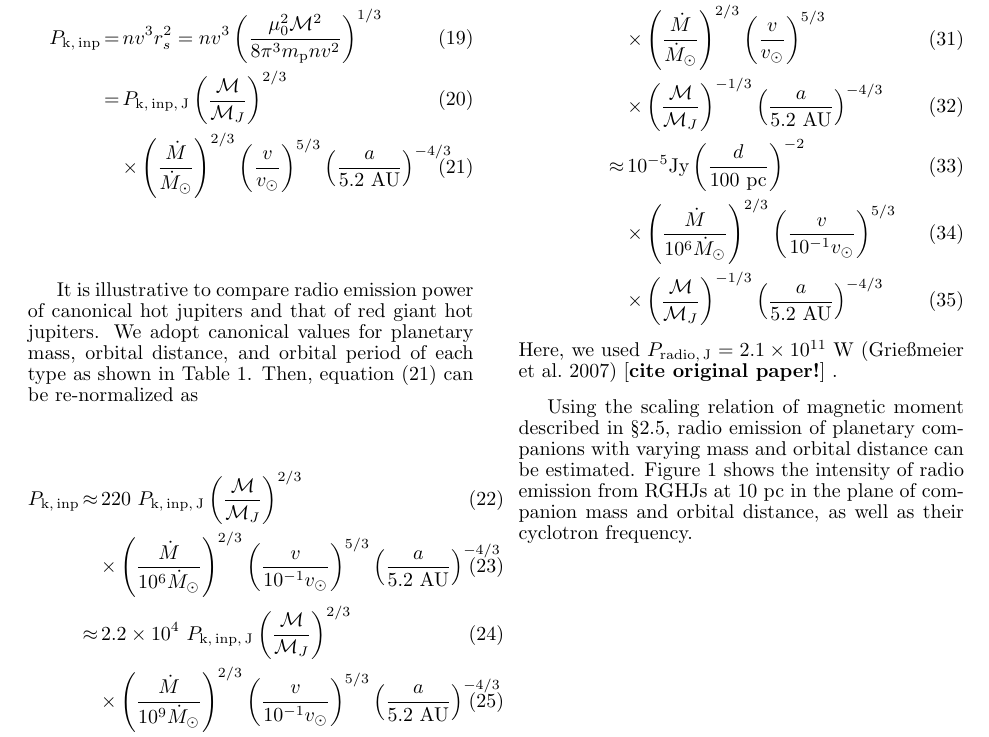
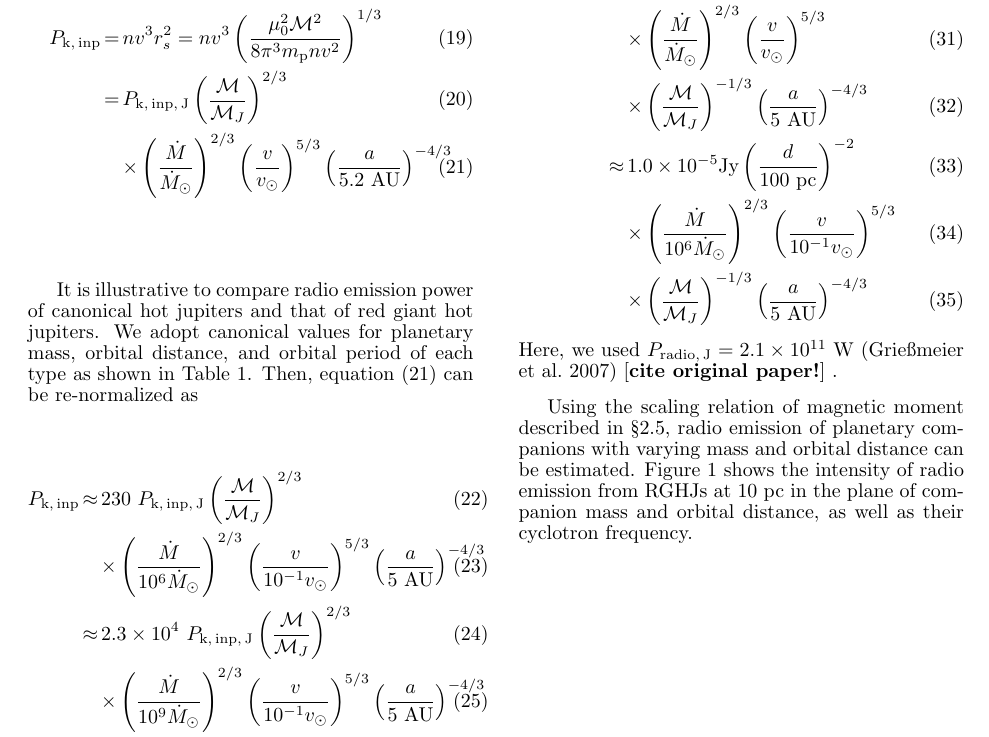
Before and after one commit to gitter-badger/radioRGHJ, a LaTeX document (ms.tex): part of page 4 of 8, cut so that both start at the same text. Compiled offline with pdfLaTeX.

Commit message:
P_radio and F_nu are nomalized at 5AU, not 5.2AU.

```diff
--- a/ms.tex
+++ b/ms.tex
@@ -398,10 +398,10 @@ It is illustrative to compare radio emission power of canonical hot jupiters and
 %%%
 \begin{eqnarray}
 P_{\rm k,\,inp}
-&\approx & 220 ~P_{\rm k,\,inp,\,J} \left( \frac{\mathcal{M}}{\mathcal{M}_J} \right)^{2/3} \\
-&& \times \left( \frac{\dot M}{10^6 \dot M_{\odot}} \right)^{2/3} \left( \frac{v}{10^{-1} v_{\odot}} \right)^{5/3} \left( \frac{a}{5.2~\mbox{AU}} \right)^{-4/3} \\
-&\approx & 2.2 \times 10^4 ~P_{\rm k,\,inp,\,J} \left( \frac{\mathcal{M}}{\mathcal{M}_J} \right)^{2/3} \\
-&& \times \left( \frac{\dot M}{10^9 \dot M_{\odot}} \right)^{2/3} \left( \frac{v}{10^{-1} v_{\odot}} \right)^{5/3} \left( \frac{a}{5.2~\mbox{AU}} \right)^{-4/3} \\
+&\approx & 230 ~P_{\rm k,\,inp,\,J} \left( \frac{\mathcal{M}}{\mathcal{M}_J} \right)^{2/3} \\
+&& \times \left( \frac{\dot M}{10^6 \dot M_{\odot}} \right)^{2/3} \left( \frac{v}{10^{-1} v_{\odot}} \right)^{5/3} \left( \frac{a}{5~\mbox{AU}} \right)^{-4/3} \\
+&\approx & 2.3 \times 10^4 ~P_{\rm k,\,inp,\,J} \left( \frac{\mathcal{M}}{\mathcal{M}_J} \right)^{2/3} \\
+&& \times \left( \frac{\dot M}{10^9 \dot M_{\odot}} \right)^{2/3} \left( \frac{v}{10^{-1} v_{\odot}} \right)^{5/3} \left( \frac{a}{5~\mbox{AU}} \right)^{-4/3} \\
 &\approx & 100 ~P_{\rm k,\,inp,\,J} \left( \frac{\mathcal{M}}{0.1\mathcal{M}_J} \right)^{2/3} \\
 && \times \left( \frac{\dot M}{\dot M_{\odot}} \right)^{2/3} \left( \frac{v}{v_{\odot}} \right)^{5/3} \left( \frac{a}{0.05~\mbox{AU}} \right)^{-4/3} \\
 \end{eqnarray}
@@ -419,8 +419,8 @@ F_{\nu} &=& \frac{P_{\rm radio}}{\Omega d^2 f_{\rm cyclotron}} \\
 && \times \left( \frac{\dot M}{\dot M_{\odot}} \right)^{2/3} \left( \frac{v}{v_{\odot}} \right)^{5/3} \\
-&&\times \left( \frac{\mathcal{M}}{\mathcal{M}_J} \right)^{-1/3}  \left( \frac{a}{5.2~\mbox{AU}} \right)^{-4/3} \\
-&\approx & 10^{-5} \mbox{Jy} \left( \frac{d}{100\mbox{~pc}} \right)^{-2}  \\
+&&\times \left( \frac{\mathcal{M}}{\mathcal{M}_J} \right)^{-1/3}  \left( \frac{a}{5~\mbox{AU}} \right)^{-4/3} \\
+&\approx & 1.0 \times 10^{-5} \mbox{Jy} \left( \frac{d}{100\mbox{~pc}} \right)^{-2}  \\
 && \times \left( \frac{\dot M}{10^6 \dot M_{\odot}} \right)^{2/3} \left( \frac{v}{10^{-1} v_{\odot}} \right)^{5/3} \\
-&&\times \left( \frac{\mathcal{M}}{\mathcal{M}_J} \right)^{-1/3} \left( \frac{a}{5.2~\mbox{AU}} \right)^{-4/3} %\\
+&&\times \left( \frac{\mathcal{M}}{\mathcal{M}_J} \right)^{-1/3} \left( \frac{a}{5~\mbox{AU}} \right)^{-4/3} %\\
 %&\approx &  10^{-3} \mbox{Jy} \left( \frac{P_{\rm radio}}{200 P_{\rm radio, J}} \right) \left( \frac{l}{10\mbox{~pc}} \right)^{-2} \\
 %&&\times \left( \frac{\mathcal{M}}{\mathcal{M}_J} \right)^{-1} \left( \frac{R_p}{R_{p, J}} \right)^{3}
 \end{eqnarray}
```
Also changed, not shown: ms.tex (2 more changed lines).
